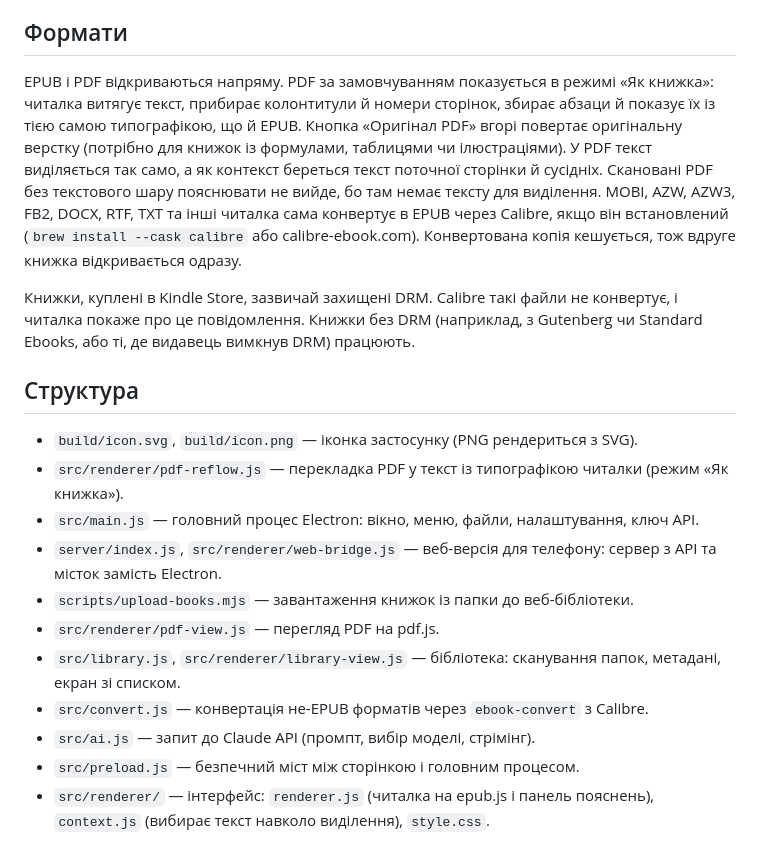
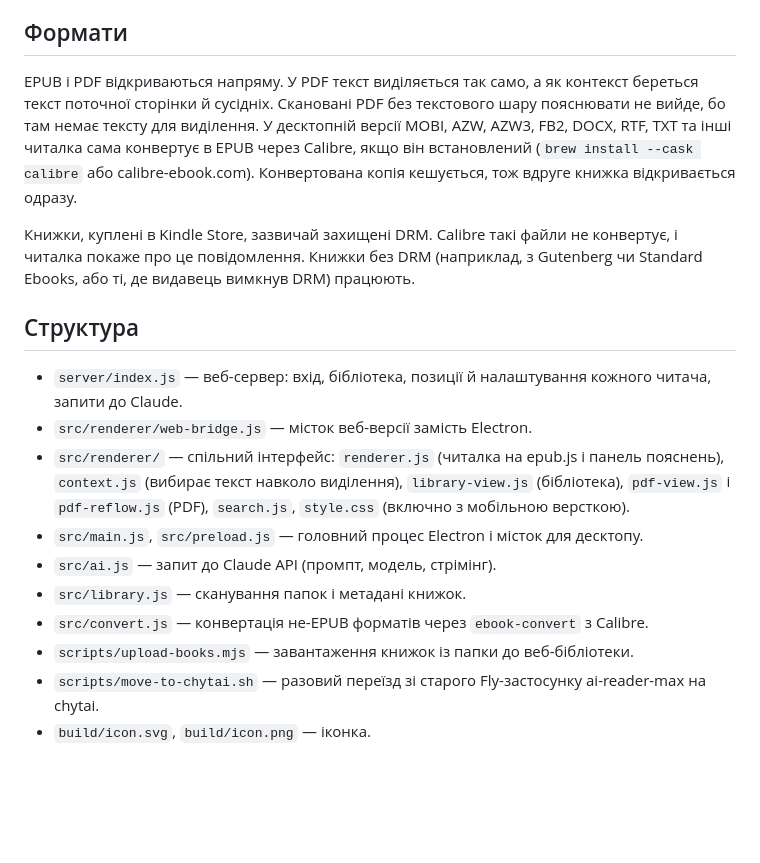
Before and after one commit to imax/chytai, a Markdown page: README.md, the part around one of its changes. Rendered like a GitHub page; blank space fills up the shorter version.

```diff
--- a/README.md
+++ b/README.md
@@ -70,19 +84,18 @@ npm run dist
 ## Формати
 
-EPUB і PDF відкриваються напряму. PDF за замовчуванням показується в режимі «Як книжка»: читалка витягує текст, прибирає колонтитули й номери сторінок, збирає абзаци й показує їх із тією самою типографікою, що й EPUB. Кнопка «Оригінал PDF» вгорі повертає оригінальну верстку (потрібно для книжок із формулами, таблицями чи ілюстраціями). У PDF текст виділяється так само, а як контекст береться текст поточної сторінки й сусідніх. Скановані PDF без текстового шару пояснювати не вийде, бо там немає тексту для виділення. MOBI, AZW, AZW3, FB2, DOCX, RTF, TXT та інші читалка сама конвертує в EPUB через Calibre, якщо він встановлений (`brew install --cask calibre` або calibre-ebook.com). Конвертована копія кешується, тож вдруге книжка відкривається одразу.
+EPUB і PDF відкриваються напряму. У PDF текст виділяється так само, а як контекст береться текст поточної сторінки й сусідніх. Скановані PDF без текстового шару пояснювати не вийде, бо там немає тексту для виділення. У десктопній версії MOBI, AZW, AZW3, FB2, DOCX, RTF, TXT та інші читалка сама конвертує в EPUB через Calibre, якщо він встановлений (`brew install --cask calibre` або calibre-ebook.com). Конвертована копія кешується, тож вдруге книжка відкривається одразу.
 
 Книжки, куплені в Kindle Store, зазвичай захищені DRM. Calibre такі файли не конвертує, і читалка покаже про це повідомлення. Книжки без DRM (наприклад, з Gutenberg чи Standard Ebooks, або ті, де видавець вимкнув DRM) працюють.
 
 ## Структура
 
-- `build/icon.svg`, `build/icon.png` — іконка застосунку (PNG рендериться з SVG).
-- `src/renderer/pdf-reflow.js` — перекладка PDF у текст із типографікою читалки (режим «Як книжка»).
-- `src/main.js` — головний процес Electron: вікно, меню, файли, налаштування, ключ API.
-- `server/index.js`, `src/renderer/web-bridge.js` — веб-версія для телефону: сервер з API та місток замість Electron.
+- `server/index.js` — веб-сервер: вхід, бібліотека, позиції й налаштування кожного читача, запити до Claude.
+- `src/renderer/web-bridge.js` — місток веб-версії замість Electron.
+- `src/renderer/` — спільний інтерфейс: `renderer.js` (читалка на epub.js і панель пояснень), `context.js` (вибирає текст навколо виділення), `library-view.js` (бібліотека), `pdf-view.js` і `pdf-reflow.js` (PDF), `search.js`, `style.css` (включно з мобільною версткою).
+- `src/main.js`, `src/preload.js` — головний процес Electron і місток для десктопу.
+- `src/ai.js` — запит до Claude API (промпт, модель, стрімінг).
+- `src/library.js` — сканування папок і метадані книжок.
+- `src/convert.js` — конвертація не-EPUB форматів через `ebook-convert` з Calibre.
 - `scripts/upload-books.mjs` — завантаження книжок із папки до веб-бібліотеки.
-- `src/renderer/pdf-view.js` — перегляд PDF на pdf.js.
-- `src/library.js`, `src/renderer/library-view.js` — бібліотека: сканування папок, метадані, екран зі списком.
-- `src/convert.js` — конвертація не-EPUB форматів через `ebook-convert` з Calibre.
-- `src/ai.js` — запит до Claude API (промпт, вибір моделі, стрімінг).
-- `src/preload.js` — безпечний міст між сторінкою і головним процесом.
-- `src/renderer/` — інтерфейс: `renderer.js` (читалка на epub.js і панель пояснень), `context.js` (вибирає текст навколо виділення), `style.css`.
+- `scripts/move-to-chytai.sh` — разовий переїзд зі старого Fly-застосунку ai-reader-max на chytai.
+- `build/icon.svg`, `build/icon.png` — іконка.
```
Also changed, not shown: other parts of README.md (+62 -48 lines).
